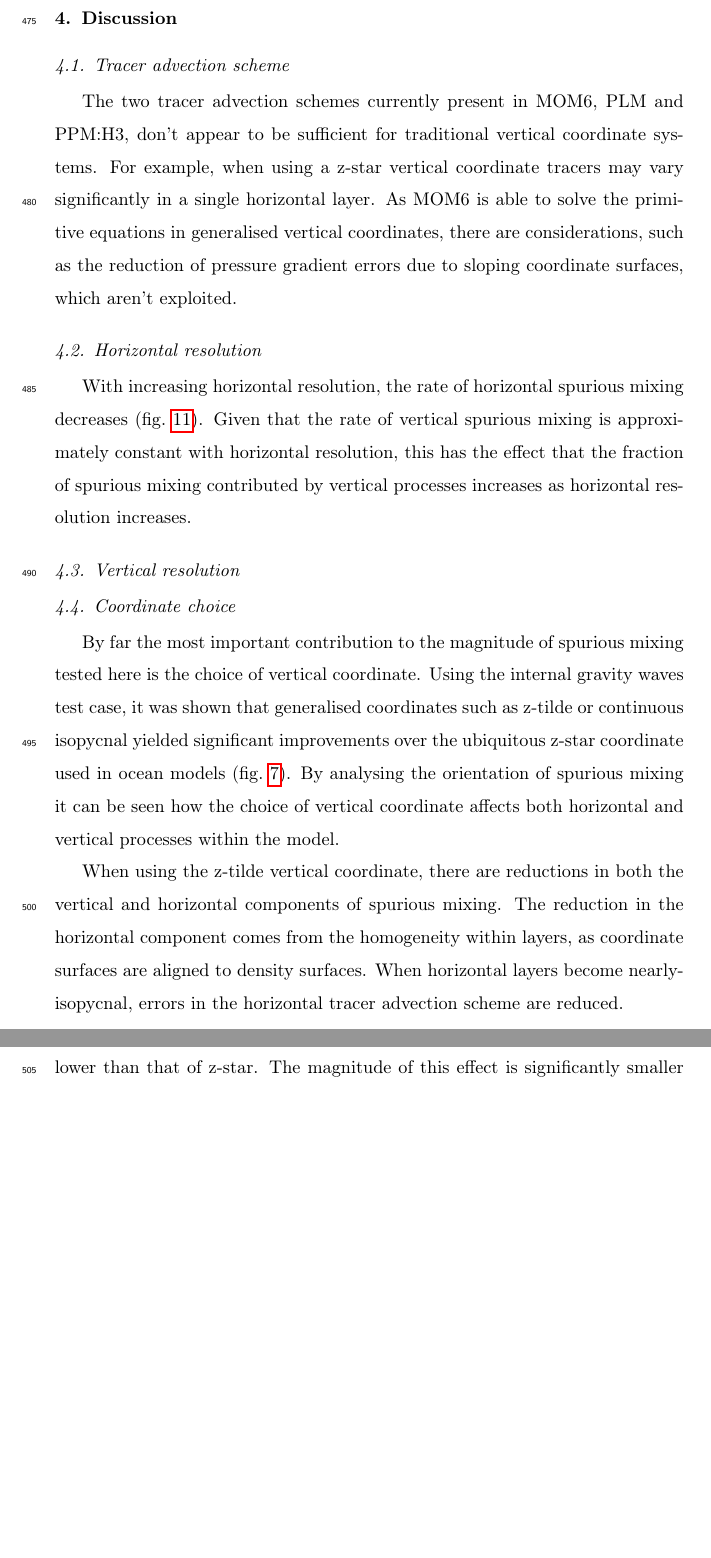
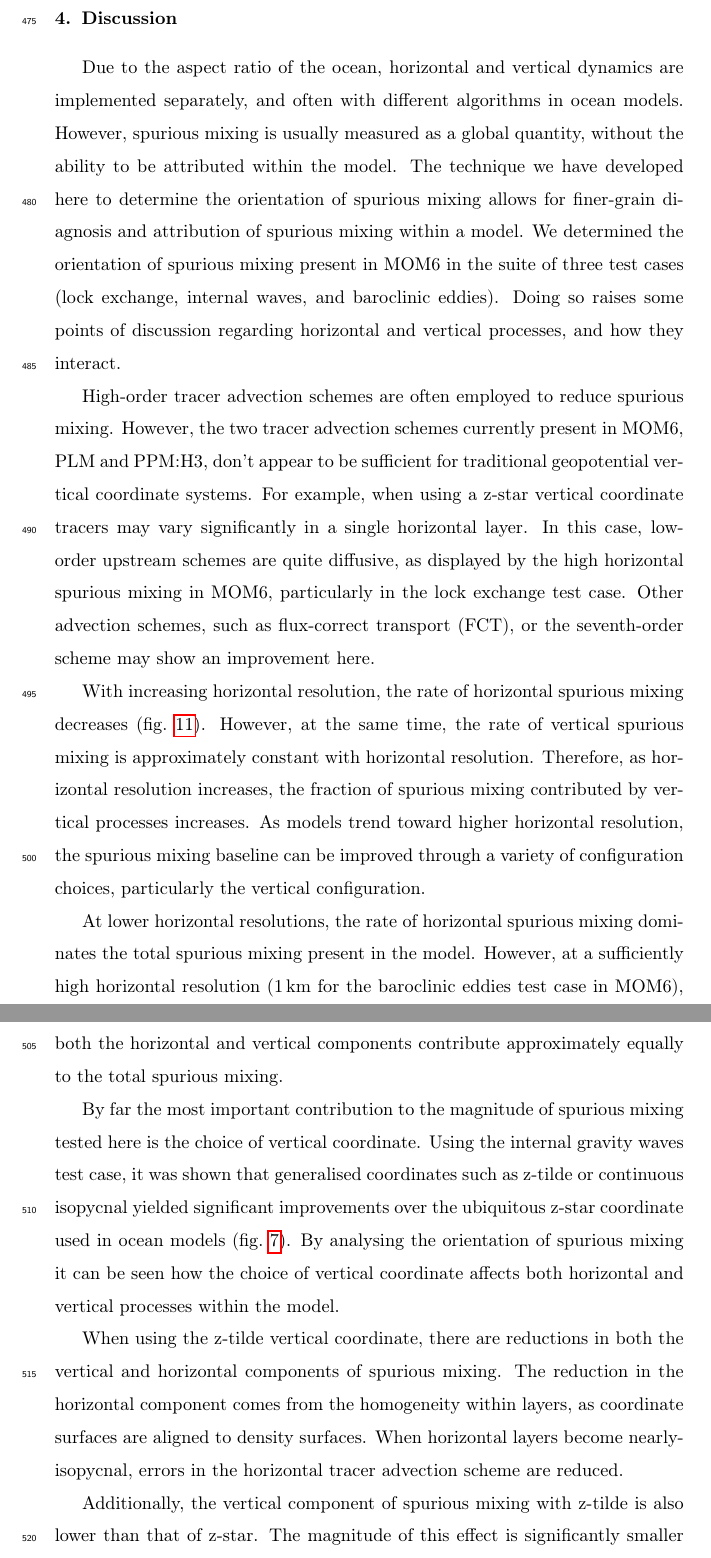
Before and after one commit to angus-g/mom6-spurious, a LaTeX paper (writing/paper/latex/report.tex, which reads writing/paper/latex/discussion.tex): two parts of pages 24 and 25 of 28, joined at a grey line, cut so that both start at the same text, the shorter picture padded with empty space. Compiled offline with pdfLaTeX.

Commit message:
[writing]: Intro to discussion, more info

```diff
--- a/writing/paper/latex/discussion.tex
+++ b/writing/paper/latex/discussion.tex
@@ -1,27 +1,31 @@
+% NOTE I don't think we need the subsection titles, we'll just address different points in their own paragraphs
+% XXX be careful about including ``rate of'' spurious mixing where necessary
 \section{Discussion}
-\subsection{Tracer advection scheme}
-The two tracer advection schemes currently present in MOM6, PLM and PPM:H3, don't appear to be sufficient for traditional vertical coordinate systems. For example, when using a z-star vertical coordinate tracers may vary significantly in a single horizontal layer. As MOM6 is able to solve the primitive equations in generalised vertical coordinates, there are considerations, such as the reduction of pressure gradient errors due to sloping coordinate surfaces, which aren't exploited.
+Due to the aspect ratio of the ocean, horizontal and vertical dynamics are implemented separately, and often with different algorithms in ocean models. However, spurious mixing is usually measured as a global quantity, without the ability to be attributed within the model. The technique we have developed here to determine the orientation of spurious mixing allows for finer-grain diagnosis and attribution of spurious mixing within a model. We determined the orientation of spurious mixing present in MOM6 in the suite of three test cases (lock exchange, internal waves, and baroclinic eddies). Doing so raises some points of discussion regarding horizontal and vertical processes, and how they interact.
+
+%\subsection{Tracer advection scheme}
+High-order tracer advection schemes are often employed to reduce spurious mixing. However, the two tracer advection schemes currently present in MOM6, PLM and PPM:H3, don't appear to be sufficient for traditional geopotential vertical coordinate systems. For example, when using a z-star vertical coordinate tracers may vary significantly in a single horizontal layer. In this case, low-order upstream schemes are quite diffusive, as displayed by the high horizontal spurious mixing in MOM6, particularly in the lock exchange test case. Other advection schemes, such as flux-correct transport (FCT), or the seventh-order scheme may show an improvement here.
+% As MOM6 is able to solve the primitive equations in generalised vertical coordinates, there are considerations, such as the reduction of pressure gradient errors due to sloping coordinate surfaces, which aren't exploited.
 % mention other advection schemes? FCT in MPAS-O; seventh-order, Prather, etc.
 
-\subsection{Horizontal resolution}
-With increasing horizontal resolution, the rate of horizontal spurious mixing decreases (\cref{fig:eddies-drpe}). Given that the rate of vertical spurious mixing is approximately constant with horizontal resolution, this has the effect that the fraction of spurious mixing contributed by vertical processes increases as horizontal resolution increases.
+%\subsection{Horizontal resolution}
+% TODO linking sentence
+With increasing horizontal resolution, the rate of horizontal spurious mixing decreases (\cref{fig:eddies-drpe}). However, at the same time, the rate of vertical spurious mixing is approximately constant with horizontal resolution. Therefore, as horizontal resolution increases, the fraction of spurious mixing contributed by vertical processes increases. As models trend toward higher horizontal resolution, the spurious mixing baseline can be improved through a variety of configuration choices, particularly the vertical configuration.
 
-\subsection{Vertical resolution}
+%\subsection{Vertical resolution}
 % NOTE vertical spurious mixing rate is inversely proportional to vertical resolution
-% maybe a higher-order effect than horizontal resolution? (careful with log scales)
+% TODO finish this paragraph; link back to baroclinic eddies section
+At lower horizontal resolutions, the rate of horizontal spurious mixing dominates the total spurious mixing present in the model. However, at a sufficiently high horizontal resolution (\SI{1}{\kilo\metre} for the baroclinic eddies test case in MOM6), both the horizontal and vertical components contribute approximately equally to the total spurious mixing.
+% NOTE unfortunately the result isn't quite clear in our plot
 
-\subsection{Coordinate choice}
+%\subsection{Coordinate choice}
 By far the most important contribution to the magnitude of spurious mixing tested here is the choice of vertical coordinate. Using the internal gravity waves test case, it was shown that generalised coordinates such as z-tilde or continuous isopycnal yielded significant improvements over the ubiquitous z-star coordinate used in ocean models (\cref{fig:waves-drpe}). By analysing the orientation of spurious mixing it can be seen how the choice of vertical coordinate affects both horizontal and vertical processes within the model.
 
 When using the z-tilde vertical coordinate, there are reductions in both the vertical and horizontal components of spurious mixing. The reduction in the horizontal component comes from the homogeneity within layers, as coordinate surfaces are aligned to density surfaces. When horizontal layers become nearly-isopycnal, errors in the horizontal tracer advection scheme are reduced. % XXX more explanation here?
 
 Additionally, the vertical component of spurious mixing with z-tilde is also lower than that of z-star. The magnitude of this effect is significantly smaller than the horizontal, but is nonetheless present. Due to the relaxation timescale of the grid, the grid moves less during regridding than z-star (equivalent to z-tilde with an instant relaxation timescale). In turn, the reconstruction errors accumulated during remapping are smaller. In the limit of infinite relaxation timescale (a fully-Lagrangian grid), there is no movement during regridding, hence remapping is a null operation and there is zero vertical spurious mixing.
 
-% rho is better still -- doesn't seem like we can say much about it though?
+% NOTE rho is better still -- doesn't seem like we can say much about it though?
 
-% concluding statement?
+% concluding statement? -- this is pretty floppy. we just need to tie together the points made above (advection, horizontal/vertical resolution, vertical coordinate)
 However, these are not instant solutions; they require tuning to perform optimally, and additionally have more stringent stability and configuration requirements.
-
-\subsection{Further development/shortcomings/conclusions}
-% XXX do we need this section?
-% - we can compare the contributions of horizontal and vertical processes to spurious mixing
```
